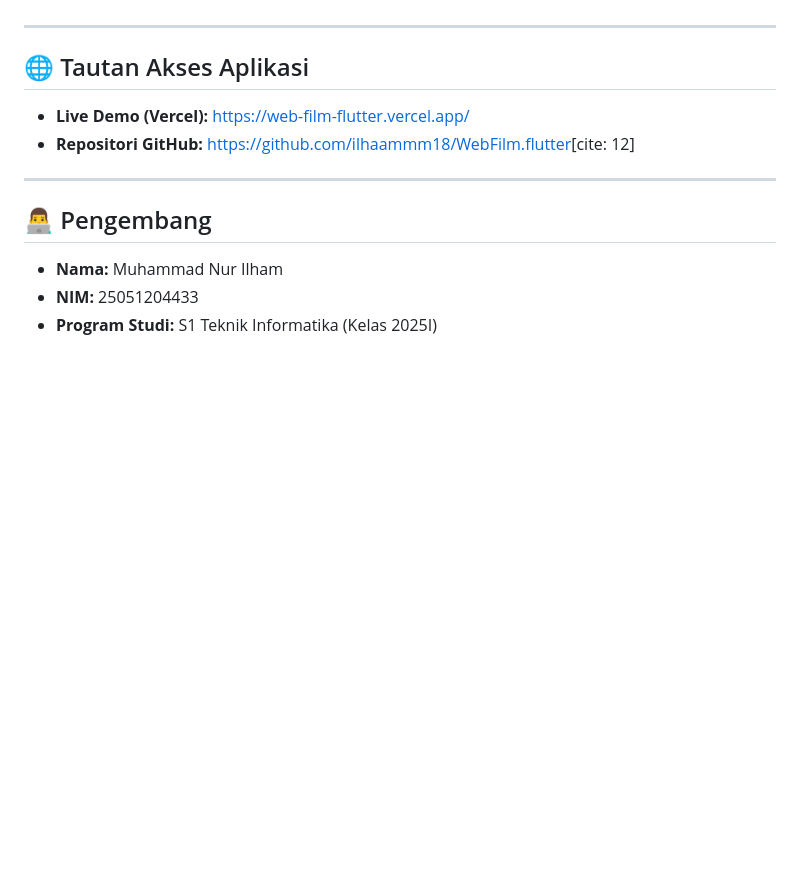
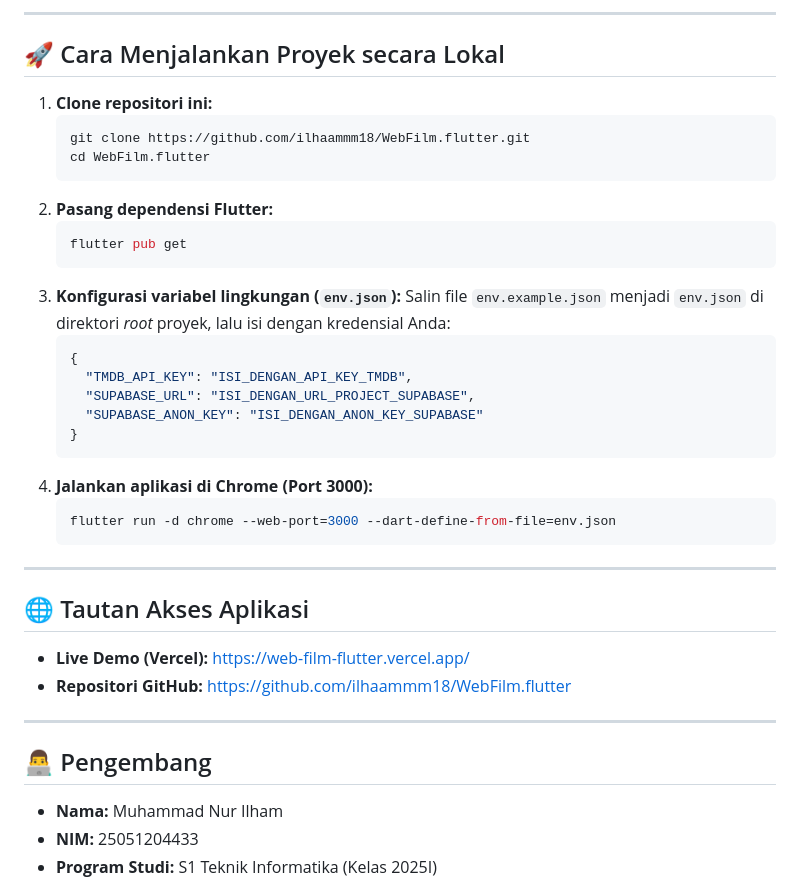
Before and after one commit to ilhaammm18/WebFilm.flutter, a Markdown page: README.md, the part around one of its changes. Drawn GitHub-style; blank space fills up the shorter version.

````diff
--- a/README.md
+++ b/README.md
@@ -38,9 +54,35 @@ Proyek ini dikembangkan guna memenuhi penugasan mata kuliah **Pemrograman Berbas
+---
+
+## 🚀 Cara Menjalankan Proyek secara Lokal
+
+1. **Clone repositori ini:**
+   ```bash
+   git clone https://github.com/ilhaammm18/WebFilm.flutter.git
+   cd WebFilm.flutter
+   ```
+2. **Pasang dependensi Flutter:**
+   ```bash
+   flutter pub get
+   ```
+3. **Konfigurasi variabel lingkungan (`env.json`):**
+   Salin file `env.example.json` menjadi `env.json` di direktori *root* proyek, lalu isi dengan kredensial Anda:
+   ```json
+   {
+     "TMDB_API_KEY": "ISI_DENGAN_API_KEY_TMDB",
+     "SUPABASE_URL": "ISI_DENGAN_URL_PROJECT_SUPABASE",
+     "SUPABASE_ANON_KEY": "ISI_DENGAN_ANON_KEY_SUPABASE"
+   }
+   ```
+4. **Jalankan aplikasi di Chrome (Port 3000):**
+   ```bash
+   flutter run -d chrome --web-port=3000 --dart-define-from-file=env.json
+   ```
 
 ---
 
 ## 🌐 Tautan Akses Aplikasi
 * **Live Demo (Vercel):** [https://web-film-flutter.vercel.app/](https://web-film-flutter.vercel.app/)
-* **Repositori GitHub:** [https://github.com/ilhaammm18/WebFilm.flutter](https://github.com/ilhaammm18/WebFilm.flutter)[cite: 12]
+* **Repositori GitHub:** [https://github.com/ilhaammm18/WebFilm.flutter](https://github.com/ilhaammm18/WebFilm.flutter)
 
 ---
 
````
Also changed, not shown: other parts of README.md (+25 -9 lines).
